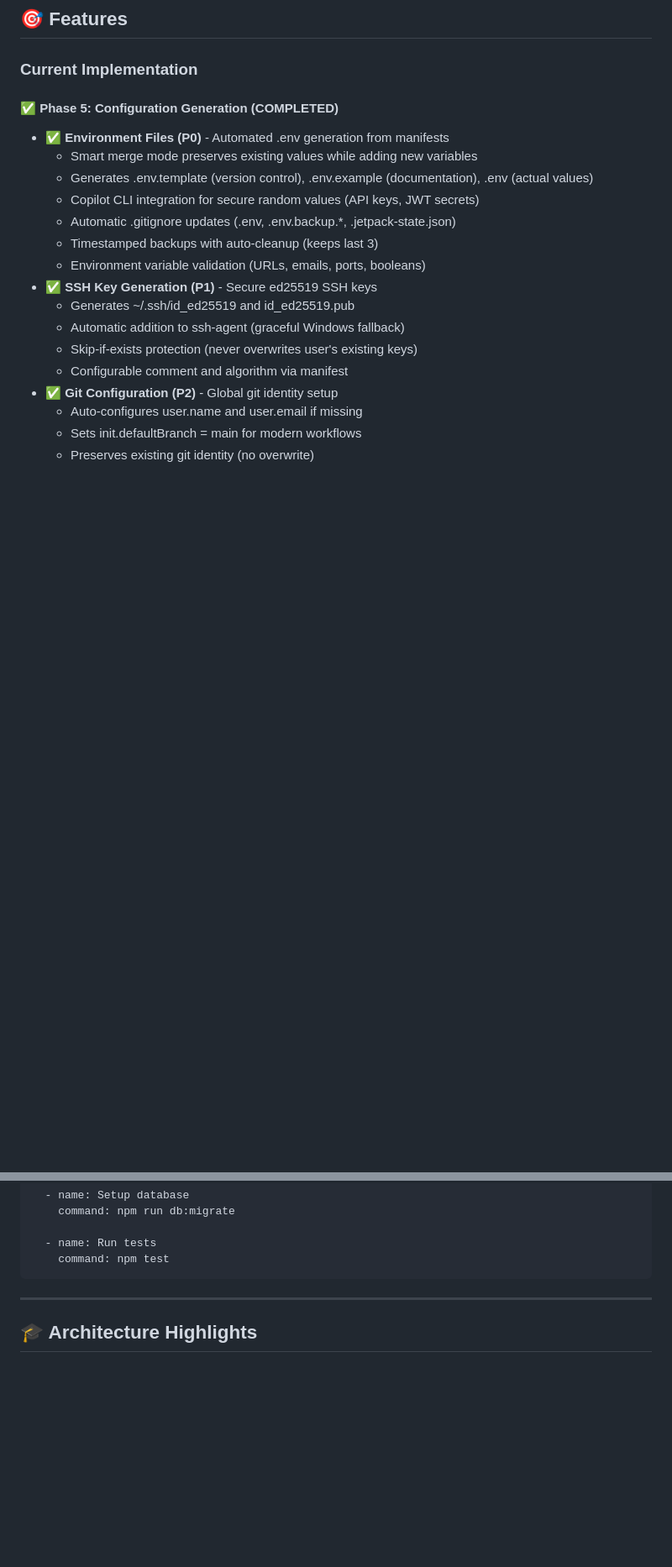
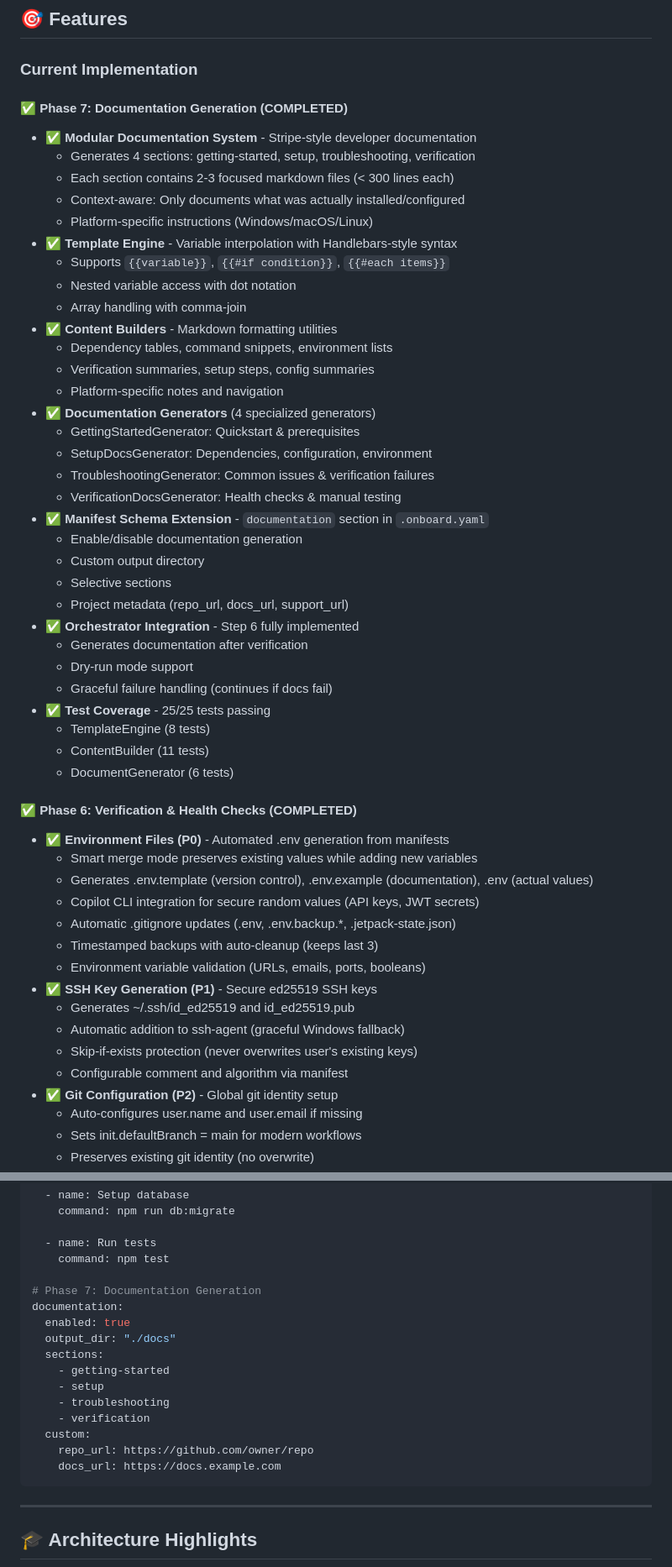
Before and after one commit to GunaPalanivel/jetpack-cli, a Markdown page: README.md, 2 parts joined by grey strips. Shown at 84% size. Rendered like a GitHub page; blank space fills up the shorter version.

````diff
--- a/README.md
+++ b/README.md
@@ -177,7 +177,41 @@ See `templates/basic-example.yaml`, `templates/complex-example.yaml`, and `templ
 
 ### Current Implementation
 
-#### ✅ Phase 5: Configuration Generation (COMPLETED)
+#### ✅ Phase 7: Documentation Generation (COMPLETED)
+
+- ✅ **Modular Documentation System** - Stripe-style developer documentation
+  - Generates 4 sections: getting-started, setup, troubleshooting, verification
+  - Each section contains 2-3 focused markdown files (< 300 lines each)
+  - Context-aware: Only documents what was actually installed/configured
+  - Platform-specific instructions (Windows/macOS/Linux)
+- ✅ **Template Engine** - Variable interpolation with Handlebars-style syntax
+  - Supports `{{variable}}`, `{{#if condition}}`, `{{#each items}}`
+  - Nested variable access with dot notation
+  - Array handling with comma-join
+- ✅ **Content Builders** - Markdown formatting utilities
+  - Dependency tables, command snippets, environment lists
+  - Verification summaries, setup steps, config summaries
+  - Platform-specific notes and navigation
+- ✅ **Documentation Generators** (4 specialized generators)
+  - GettingStartedGenerator: Quickstart & prerequisites
+  - SetupDocsGenerator: Dependencies, configuration, environment
+  - TroubleshootingGenerator: Common issues & verification failures
+  - VerificationDocsGenerator: Health checks & manual testing
+- ✅ **Manifest Schema Extension** - `documentation` section in `.onboard.yaml`
+  - Enable/disable documentation generation
+  - Custom output directory
+  - Selective sections
+  - Project metadata (repo_url, docs_url, support_url)
+- ✅ **Orchestrator Integration** - Step 6 fully implemented
+  - Generates documentation after verification
+  - Dry-run mode support
+  - Graceful failure handling (continues if docs fail)
+- ✅ **Test Coverage** - 25/25 tests passing
+  - TemplateEngine (8 tests)
+  - ContentBuilder (11 tests)
+  - DocumentGenerator (6 tests)
+
+#### ✅ Phase 6: Verification & Health Checks (COMPLETED)
 
 - ✅ **Environment Files (P0)** - Automated .env generation from manifests
   - Smart merge mode preserves existing values while adding new variables
@@ -380,6 +414,19 @@ setup_steps:
 
   - name: Run tests
     command: npm test
+
+# Phase 7: Documentation Generation
+documentation:
+  enabled: true
+  output_dir: "./docs"
+  sections:
+    - getting-started
+    - setup
+    - troubleshooting
+    - verification
+  custom:
+    repo_url: https://github.com/owner/repo
+    docs_url: https://docs.example.com
 ```
 
 ---
````
Also changed, not shown: other parts of README.md (+6 -5 lines), CHANGELOG.md (+50 -1 lines).
